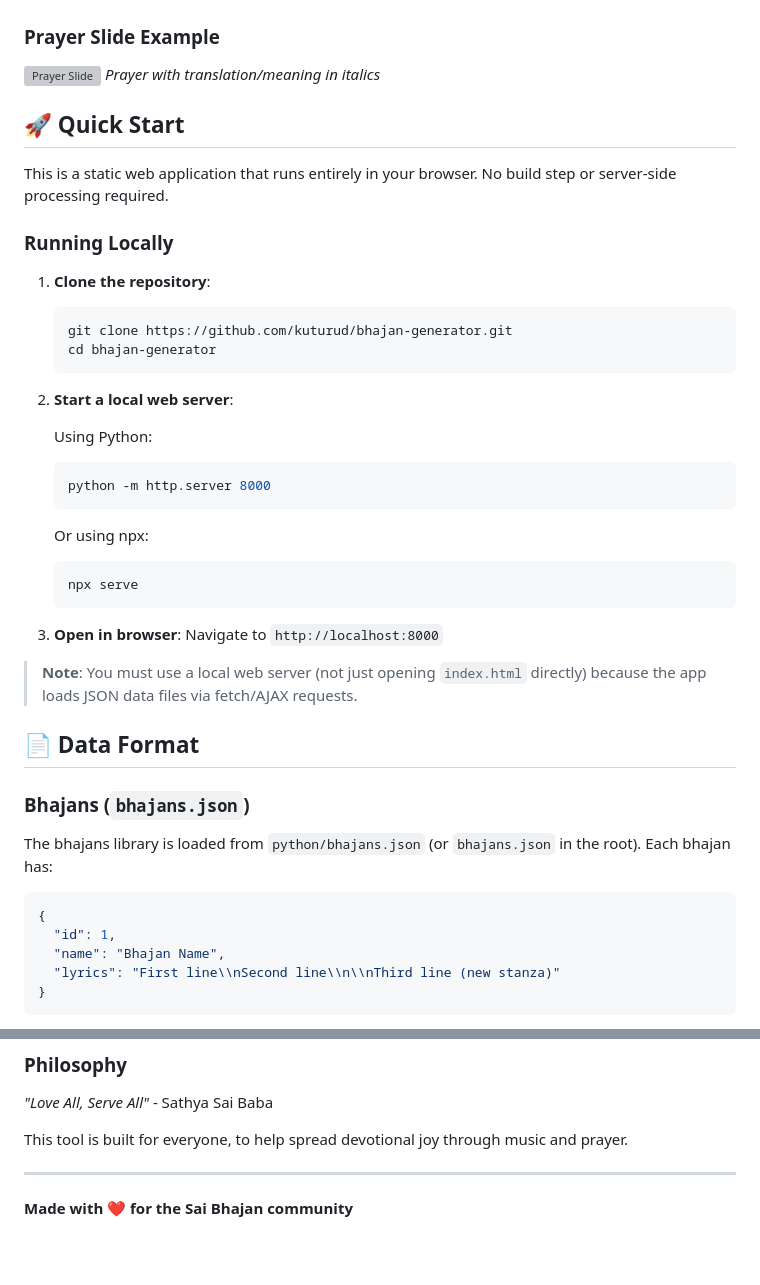
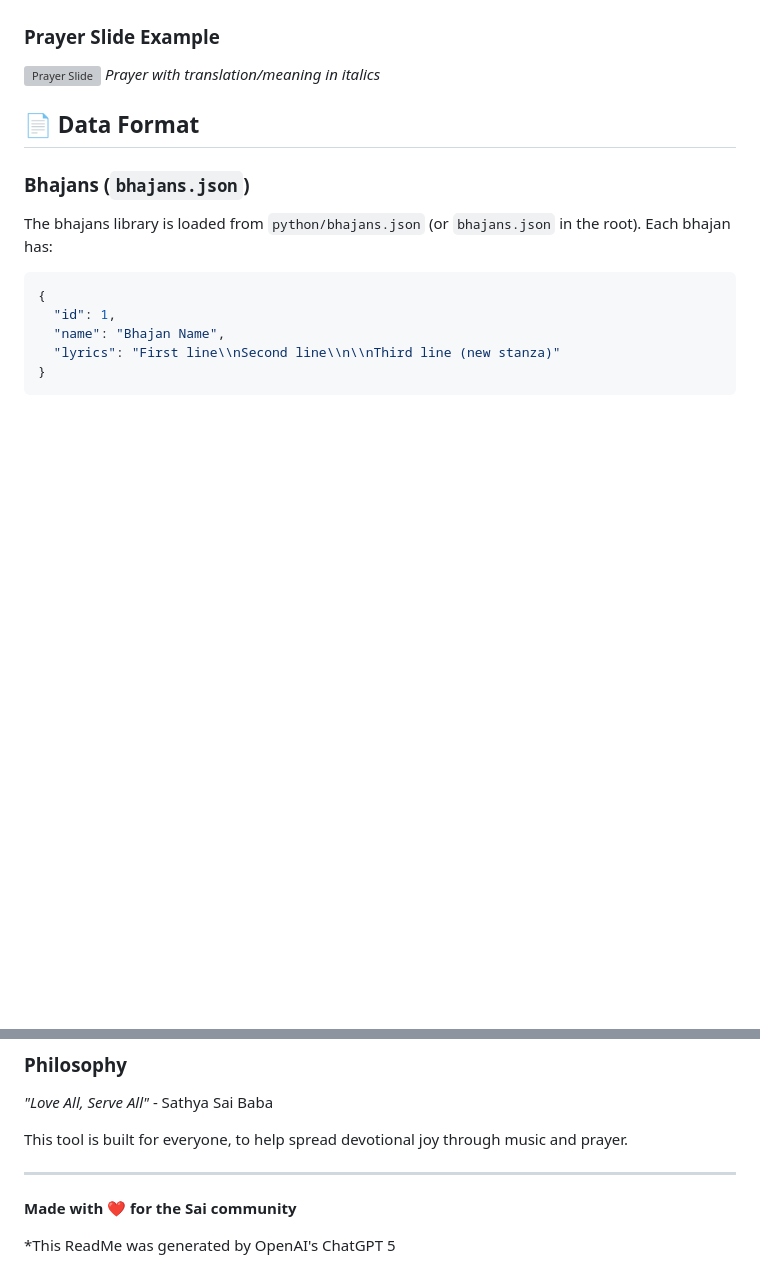
Before and after one commit to kuturud/bhajan-slide-generator, a Markdown page: README.md, 2 parts joined by grey strips. GitHub-like rendering; blank space fills up the shorter version; grey boxes are pictures that could not be loaded.

Commit message:
Update README.md by removing and modifying sections
Removed GitHub language count badge and Quick Start section. Updated community reference in the footer.

````diff
--- a/README.md
+++ b/README.md
@@ -31,35 +30,6 @@
 ### Prayer Slide Example
 ![Prayer Slide](docs/output-prayer-slide.png)
 *Prayer with translation/meaning in italics*
-
-## 🚀 Quick Start
-
-This is a static web application that runs entirely in your browser. No build step or server-side processing required.
-
-### Running Locally
-
-1. **Clone the repository**:
-   ```bash
-   git clone https://github.com/kuturud/bhajan-generator.git
-   cd bhajan-generator
-   ```
-
-2. **Start a local web server**:
-
-   Using Python:
-   ```bash
-   python -m http.server 8000
-   ```
-
-   Or using npx:
-   ```bash
-   npx serve
-   ```
-
-3. **Open in browser**:
-   Navigate to `http://localhost:8000`
-
-> **Note**: You must use a local web server (not just opening `index.html` directly) because the app loads JSON data files via fetch/AJAX requests.
 
 ## 📄 Data Format
 
@@ -252,4 +222,6 @@ This tool is built for everyone, to help spread devotional joy through music and
 
 ---
 
-**Made with ❤️ for the Sai Bhajan community**
+**Made with ❤️ for the Sai community**
+
+*This ReadMe was generated by OpenAI's ChatGPT 5
````
Also changed, not shown: other parts of README.md (+0 -1 lines).
